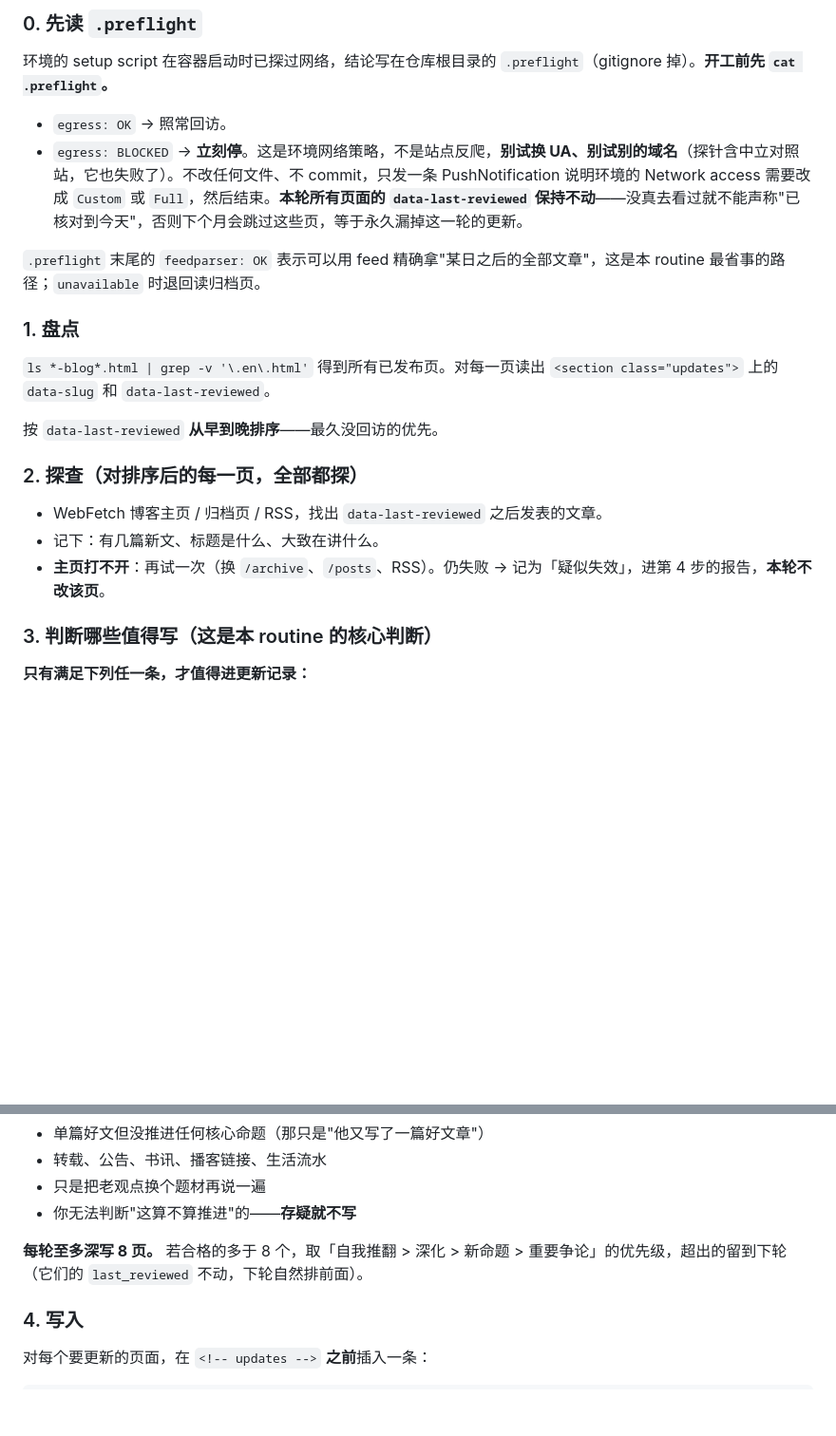
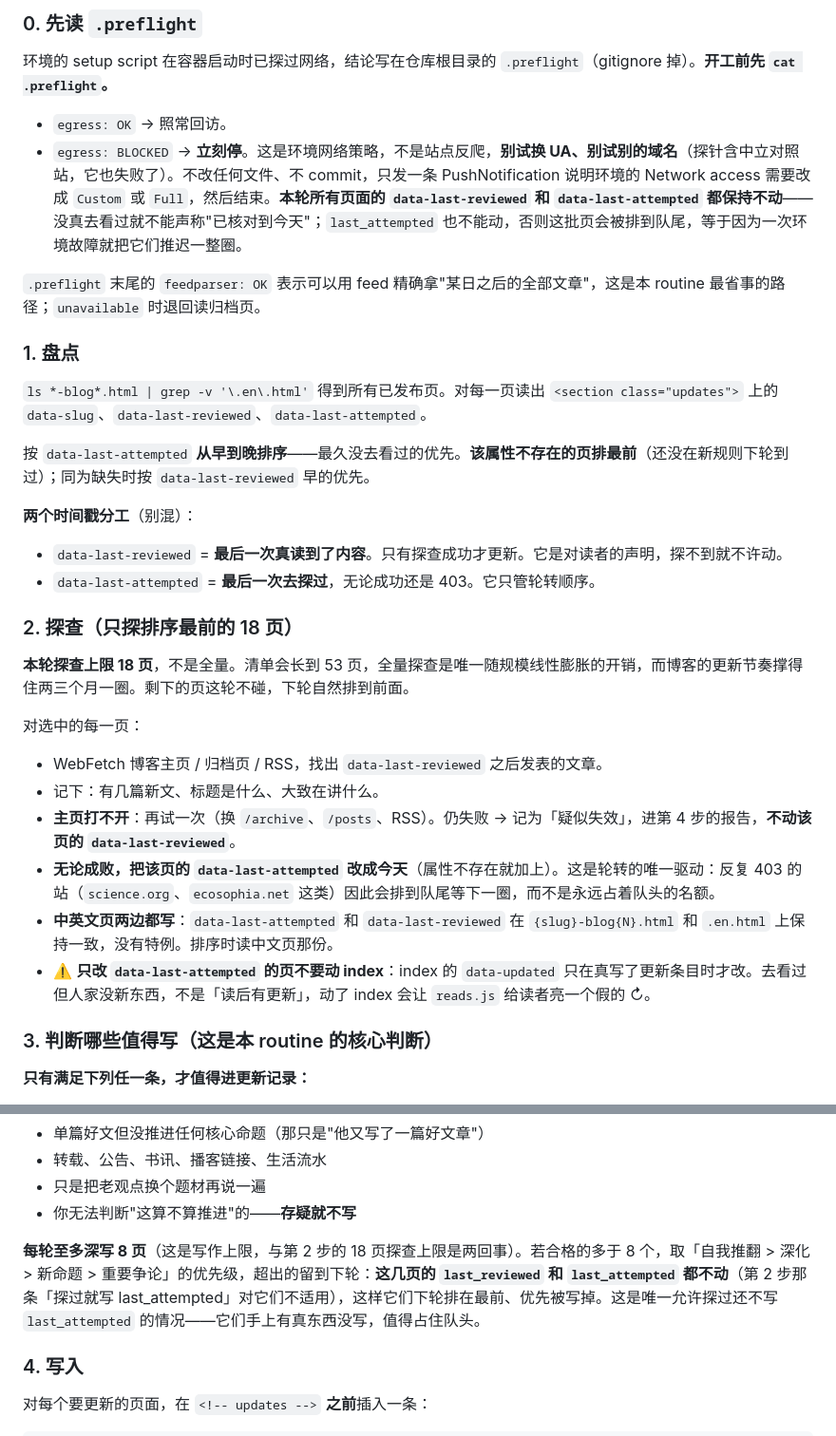
Before and after one commit to cissy0802/blog-deepread, a Markdown page: REFRESH.md, 2 parts joined by grey strips. Shown at 95% size. Drawn GitHub-style; blank space fills up the shorter version.

Commit message:
Refresh: 探查改为每轮 18 页轮转，不再全量
清单会长到 53 页，全量探查是唯一随规模线性膨胀的开销。
引入 data-last-attempted 作排序键（探过就写，无论成败），
data-last-reviewed 保持「真读到内容」的语义不变——两者分开后，
反复 403 的站不会永远卡在队头。

同步修正：探而无更新的轮次照样要 publish（否则轮转状态丢失）、
只动 last_attempted 的页不改 index（避免 reads.js 亮假的 ↻）。

Co-Authored-By: Claude Opus 5 <noreply@anthropic.com>

```diff
--- a/REFRESH.md
+++ b/REFRESH.md
@@ -24,19 +24,29 @@
 环境的 setup script 在容器启动时已探过网络，结论写在仓库根目录的 `.preflight`（gitignore 掉）。**开工前先 `cat .preflight`。**
 
 - `egress: OK` → 照常回访。
-- `egress: BLOCKED` → **立刻停**。这是环境网络策略，不是站点反爬，**别试换 UA、别试别的域名**（探针含中立对照站，它也失败了）。不改任何文件、不 commit，只发一条 PushNotification 说明环境的 Network access 需要改成 `Custom` 或 `Full`，然后结束。**本轮所有页面的 `data-last-reviewed` 保持不动**——没真去看过就不能声称"已核对到今天"，否则下个月会跳过这些页，等于永久漏掉这一轮的更新。
+- `egress: BLOCKED` → **立刻停**。这是环境网络策略，不是站点反爬，**别试换 UA、别试别的域名**（探针含中立对照站，它也失败了）。不改任何文件、不 commit，只发一条 PushNotification 说明环境的 Network access 需要改成 `Custom` 或 `Full`，然后结束。**本轮所有页面的 `data-last-reviewed` 和 `data-last-attempted` 都保持不动**——没真去看过就不能声称"已核对到今天"；`last_attempted` 也不能动，否则这批页会被排到队尾，等于因为一次环境故障就把它们推迟一整圈。
 
 `.preflight` 末尾的 `feedparser: OK` 表示可以用 feed 精确拿"某日之后的全部文章"，这是本 routine 最省事的路径；`unavailable` 时退回读归档页。
 
 ### 1. 盘点
-`ls *-blog*.html | grep -v '\.en\.html'` 得到所有已发布页。对每一页读出 `<section class="updates">` 上的 `data-slug` 和 `data-last-reviewed`。
+`ls *-blog*.html | grep -v '\.en\.html'` 得到所有已发布页。对每一页读出 `<section class="updates">` 上的 `data-slug`、`data-last-reviewed`、`data-last-attempted`。
 
-按 `data-last-reviewed` **从早到晚排序**——最久没回访的优先。
+按 `data-last-attempted` **从早到晚排序**——最久没去看过的优先。**该属性不存在的页排最前**（还没在新规则下轮到过）；同为缺失时按 `data-last-reviewed` 早的优先。
 
-### 2. 探查（对排序后的每一页，全部都探）
+**两个时间戳分工**（别混）：
+- `data-last-reviewed` = **最后一次真读到了内容**。只有探查成功才更新。它是对读者的声明，探不到就不许动。
+- `data-last-attempted` = **最后一次去探过**，无论成功还是 403。它只管轮转顺序。
+
+### 2. 探查（只探排序最前的 18 页）
+**本轮探查上限 18 页**，不是全量。清单会长到 53 页，全量探查是唯一随规模线性膨胀的开销，而博客的更新节奏撑得住两三个月一圈。剩下的页这轮不碰，下轮自然排到前面。
+
+对选中的每一页：
 - WebFetch 博客主页 / 归档页 / RSS，找出 `data-last-reviewed` 之后发表的文章。
 - 记下：有几篇新文、标题是什么、大致在讲什么。
-- **主页打不开**：再试一次（换 `/archive`、`/posts`、RSS）。仍失败 → 记为「疑似失效」，进第 4 步的报告，**本轮不改该页**。
+- **主页打不开**：再试一次（换 `/archive`、`/posts`、RSS）。仍失败 → 记为「疑似失效」，进第 4 步的报告，**不动该页的 `data-last-reviewed`**。
+- **无论成败，把该页的 `data-last-attempted` 改成今天**（属性不存在就加上）。这是轮转的唯一驱动：反复 403 的站（`science.org`、`ecosophia.net` 这类）因此会排到队尾等下一圈，而不是永远占着队头的名额。
+- **中英文页两边都写**：`data-last-attempted` 和 `data-last-reviewed` 在 `{slug}-blog{N}.html` 和 `.en.html` 上保持一致，没有特例。排序时读中文页那份。
+- ⚠️ **只改 `data-last-attempted` 的页不要动 index**：index 的 `data-updated` 只在真写了更新条目时才改。去看过但人家没新东西，不是「读后有更新」，动了 index 会让 `reads.js` 给读者亮一个假的 ↻。
 
 ### 3. 判断哪些值得写（这是本 routine 的核心判断）
 
@@ -54,7 +64,7 @@
 - 只是把老观点换个题材再说一遍
 - 你无法判断"这算不算推进"的——**存疑就不写**
 
-**每轮至多深写 8 页。** 若合格的多于 8 个，取「自我推翻 > 深化 > 新命题 > 重要争论」的优先级，超出的留到下轮（它们的 `last_reviewed` 不动，下轮自然排前面）。
+**每轮至多深写 8 页**（这是写作上限，与第 2 步的 18 页探查上限是两回事）。若合格的多于 8 个，取「自我推翻 > 深化 > 新命题 > 重要争论」的优先级，超出的留到下轮：**这几页的 `last_reviewed` 和 `last_attempted` 都不动**（第 2 步那条「探过就写 last_attempted」对它们不适用），这样它们下轮排在最前、优先被写掉。这是唯一允许探过还不写 `last_attempted` 的情况——它们手上有真东西没写，值得占住队头。
 
 ### 4. 写入
 
```
Also changed, not shown: other parts of REFRESH.md (+4 -3 lines).
